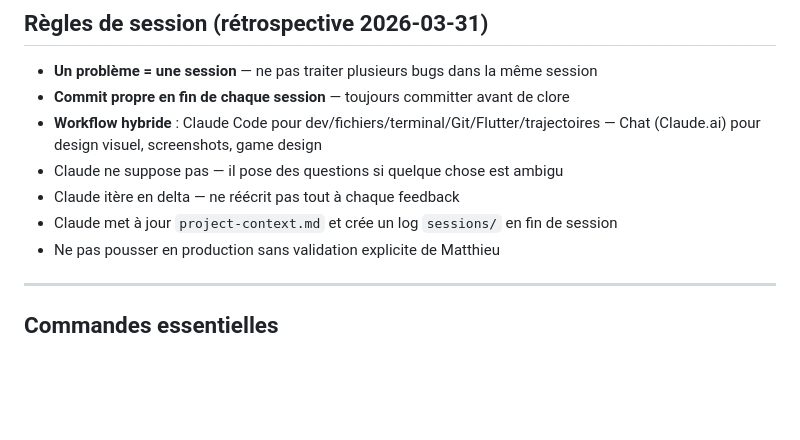
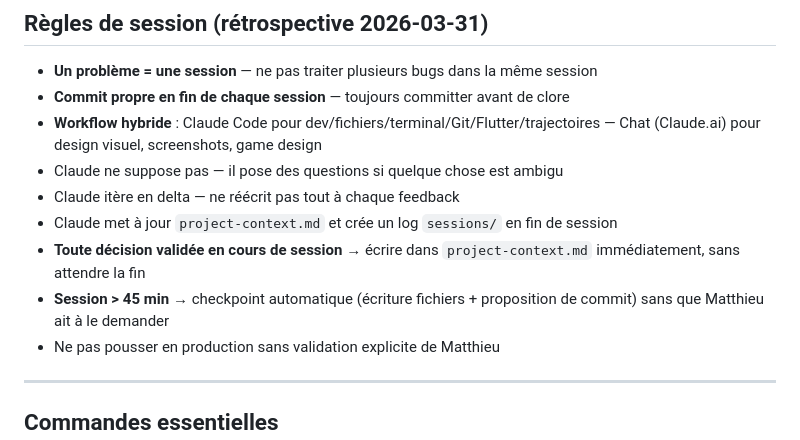
Before and after one commit to M4tthux/plinko, a Markdown page: CLAUDE.md, the part around the change. Drawn GitHub-style; blank space fills up the shorter version.

```diff
--- a/CLAUDE.md
+++ b/CLAUDE.md
@@ -33,6 +33,8 @@ Destiné à être intégré comme expérience d'engagement pour des marques clie
 - Claude ne suppose pas — il pose des questions si quelque chose est ambigu
 - Claude itère en delta — ne réécrit pas tout à chaque feedback
 - Claude met à jour `project-context.md` et crée un log `sessions/` en fin de session
+- **Toute décision validée en cours de session** → écrire dans `project-context.md` immédiatement, sans attendre la fin
+- **Session > 45 min** → checkpoint automatique (écriture fichiers + proposition de commit) sans que Matthieu ait à le demander
 - Ne pas pousser en production sans validation explicite de Matthieu
 
 ---
```
Also changed, not shown: project-context.md (+8 -6 lines), sessions/2026-03-31_migration-claude-code.md (added, +54 -0 lines).
